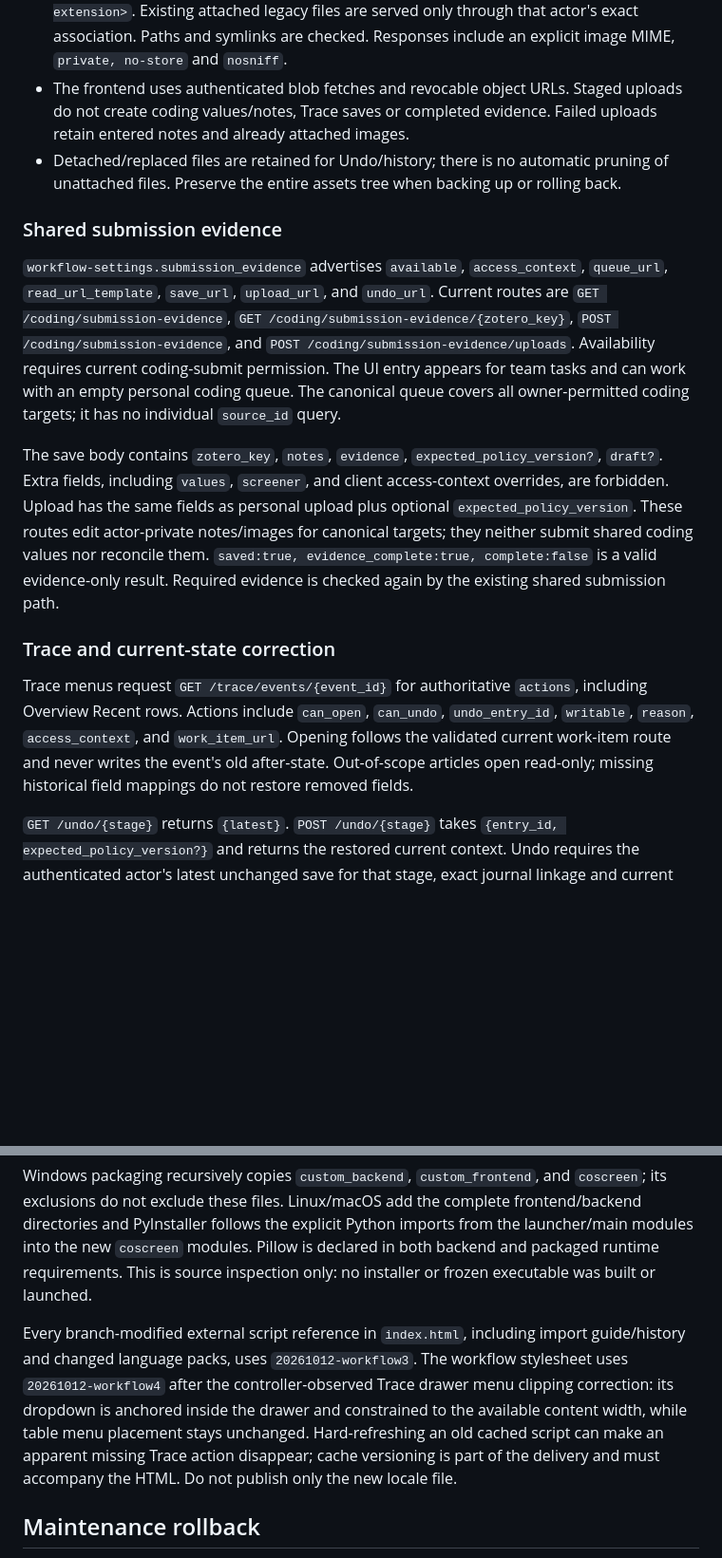
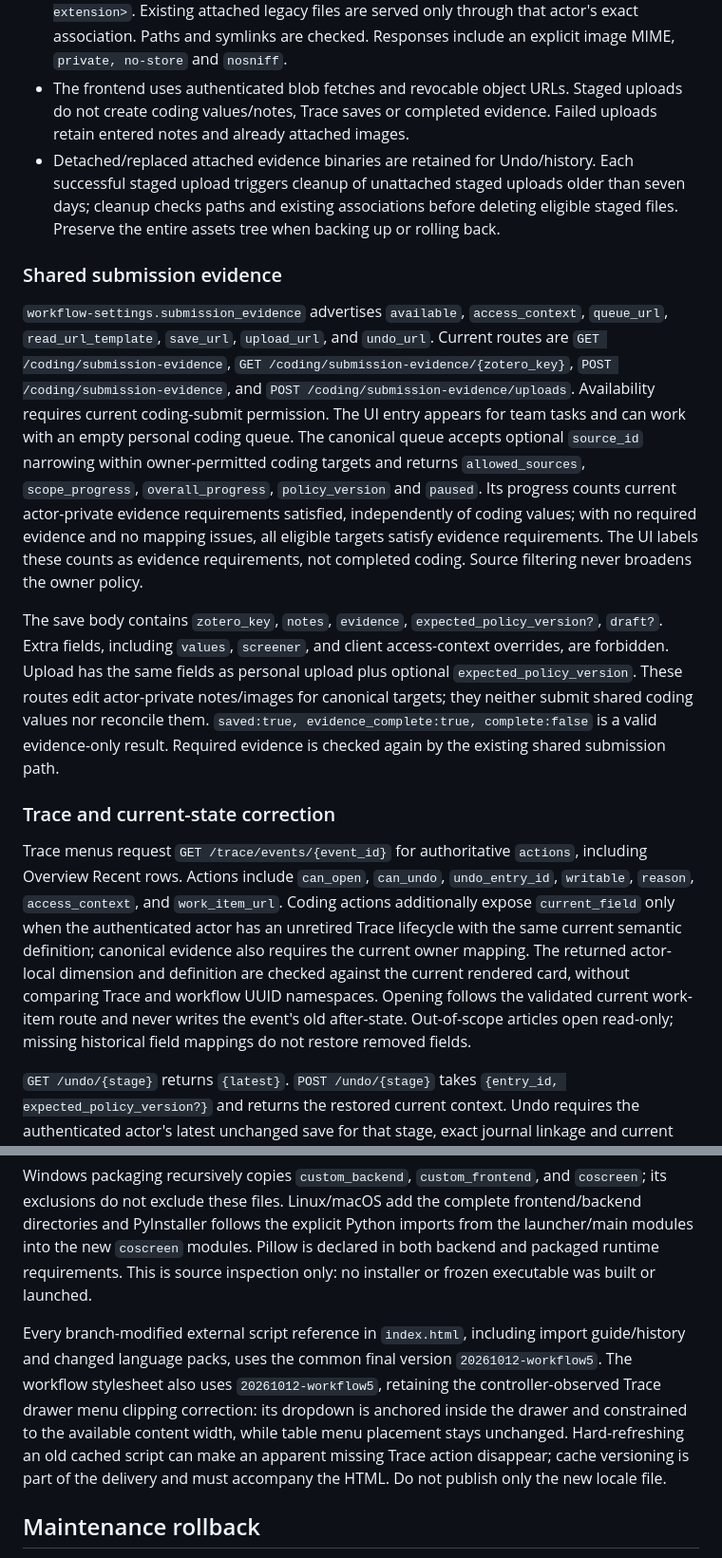
Before and after one commit to RUCbookshelf/mubi-reviewflow, a Markdown page: docs/WORKFLOW_CONTROLS.md, 2 parts joined by grey strips. Shown at 95% size. Drawn GitHub-style; blank space fills up the shorter version.

```diff
--- a/docs/WORKFLOW_CONTROLS.md
+++ b/docs/WORKFLOW_CONTROLS.md
@@ -106,17 +108,17 @@ The response includes `saved`, `progress`, `complete`, `draft`, `evidence`, `evi
 - PNG/JPEG/WebP only, up to 10 MiB (`10 * 1024 * 1024`) and 25 million decoded pixels. Signature, format, Pillow verification and full decoding must agree. Original names never form storage paths.
 - New files reside at `<task>/coding_assets/<sha256(actor-db-name)[:24]>/<UUID>.<validated-extension>`. Existing attached legacy files are served only through that actor's exact association. Paths and symlinks are checked. Responses include an explicit image MIME, `private, no-store` and `nosniff`.
 - The frontend uses authenticated blob fetches and revocable object URLs. Staged uploads do not create coding values/notes, Trace saves or completed evidence. Failed uploads retain entered notes and already attached images.
-- Detached/replaced files are retained for Undo/history; there is no automatic pruning of unattached files. Preserve the entire assets tree when backing up or rolling back.
+- Detached/replaced attached evidence binaries are retained for Undo/history. Each successful staged upload triggers cleanup of unattached staged uploads older than seven days; cleanup checks paths and existing associations before deleting eligible staged files. Preserve the entire assets tree when backing up or rolling back.
 
 ### Shared submission evidence
 
-`workflow-settings.submission_evidence` advertises `available`, `access_context`, `queue_url`, `read_url_template`, `save_url`, `upload_url`, and `undo_url`. Current routes are `GET /coding/submission-evidence`, `GET /coding/submission-evidence/{zotero_key}`, `POST /coding/submission-evidence`, and `POST /coding/submission-evidence/uploads`. Availability requires current coding-submit permission. The UI entry appears for team tasks and can work with an empty personal coding queue. The canonical queue covers all owner-permitted coding targets; it has no individual `source_id` query.
+`workflow-settings.submission_evidence` advertises `available`, `access_context`, `queue_url`, `read_url_template`, `save_url`, `upload_url`, and `undo_url`. Current routes are `GET /coding/submission-evidence`, `GET /coding/submission-evidence/{zotero_key}`, `POST /coding/submission-evidence`, and `POST /coding/submission-evidence/uploads`. Availability requires current coding-submit permission. The UI entry appears for team tasks and can work with an empty personal coding queue. The canonical queue accepts optional `source_id` narrowing within owner-permitted coding targets and returns `allowed_sources`, `scope_progress`, `overall_progress`, `policy_version` and `paused`. Its progress counts current actor-private evidence requirements satisfied, independently of coding values; with no required evidence and no mapping issues, all eligible targets satisfy evidence requirements. The UI labels these counts as evidence requirements, not completed coding. Source filtering never broadens the owner policy.
 
 The save body contains `zotero_key`, `notes`, `evidence`, `expected_policy_version?`, `draft?`. Extra fields, including `values`, `screener`, and client access-context overrides, are forbidden. Upload has the same fields as personal upload plus optional `expected_policy_version`. These routes edit actor-private notes/images for canonical targets; they neither submit shared coding values nor reconcile them. `saved:true, evidence_complete:true, complete:false` is a valid evidence-only result. Required evidence is checked again by the existing shared submission path.
 
 ### Trace and current-state correction
 
-Trace menus request `GET /trace/events/{event_id}` for authoritative `actions`, including Overview Recent rows. Actions include `can_open`, `can_undo`, `undo_entry_id`, `writable`, `reason`, `access_context`, and `work_item_url`. Opening follows the validated current work-item route and never writes the event's old after-state. Out-of-scope articles open read-only; missing historical field mappings do not restore removed fields.
+Trace menus request `GET /trace/events/{event_id}` for authoritative `actions`, including Overview Recent rows. Actions include `can_open`, `can_undo`, `undo_entry_id`, `writable`, `reason`, `access_context`, and `work_item_url`. Coding actions additionally expose `current_field` only when the authenticated actor has an unretired Trace lifecycle with the same current semantic definition; canonical evidence also requires the current owner mapping. The returned actor-local dimension and definition are checked against the current rendered card, without comparing Trace and workflow UUID namespaces. Opening follows the validated current work-item route and never writes the event's old after-state. Out-of-scope articles open read-only; missing historical field mappings do not restore removed fields.
 
 `GET /undo/{stage}` returns `{latest}`. `POST /undo/{stage}` takes `{entry_id, expected_policy_version?}` and returns the restored current context. Undo requires the authenticated actor's latest unchanged save for that stage, exact journal linkage and current authorization. Imported/baseline/unlinked events cannot overwrite current research. Personal and canonical evidence share the actor/stage latest-save rule; canonical context is derived from server journal snapshots, not client declarations. Save/Discard/Stay guards protect navigation, Trace correction, Undo, task changes and logout while preserving values and evidence.
 
@@ -126,7 +128,7 @@ Deliver the backend and frontend together. New Python modules are `coscreen/revi
 
 Windows packaging recursively copies `custom_backend`, `custom_frontend`, and `coscreen`; its exclusions do not exclude these files. Linux/macOS add the complete frontend/backend directories and PyInstaller follows the explicit Python imports from the launcher/main modules into the new `coscreen` modules. Pillow is declared in both backend and packaged runtime requirements. This is source inspection only: no installer or frozen executable was built or launched.
 
-Every branch-modified external script reference in `index.html`, including import guide/history and changed language packs, uses `20261012-workflow3`. The workflow stylesheet uses `20261012-workflow4` after the controller-observed Trace drawer menu clipping correction: its dropdown is anchored inside the drawer and constrained to the available content width, while table menu placement stays unchanged. Hard-refreshing an old cached script can make an apparent missing Trace action disappear; cache versioning is part of the delivery and must accompany the HTML. Do not publish only the new locale file.
+Every branch-modified external script reference in `index.html`, including import guide/history and changed language packs, uses the common final version `20261012-workflow5`. The workflow stylesheet also uses `20261012-workflow5`, retaining the controller-observed Trace drawer menu clipping correction: its dropdown is anchored inside the drawer and constrained to the available content width, while table menu placement stays unchanged. Hard-refreshing an old cached script can make an apparent missing Trace action disappear; cache versioning is part of the delivery and must accompany the HTML. Do not publish only the new locale file.
 
 ## Maintenance rollback
 
```
Also changed, not shown: other parts of docs/WORKFLOW_CONTROLS.md (+13 -2 lines), docs/WORKFLOW_VALIDATION.md (added, +64 -0 lines), 1 other file.
